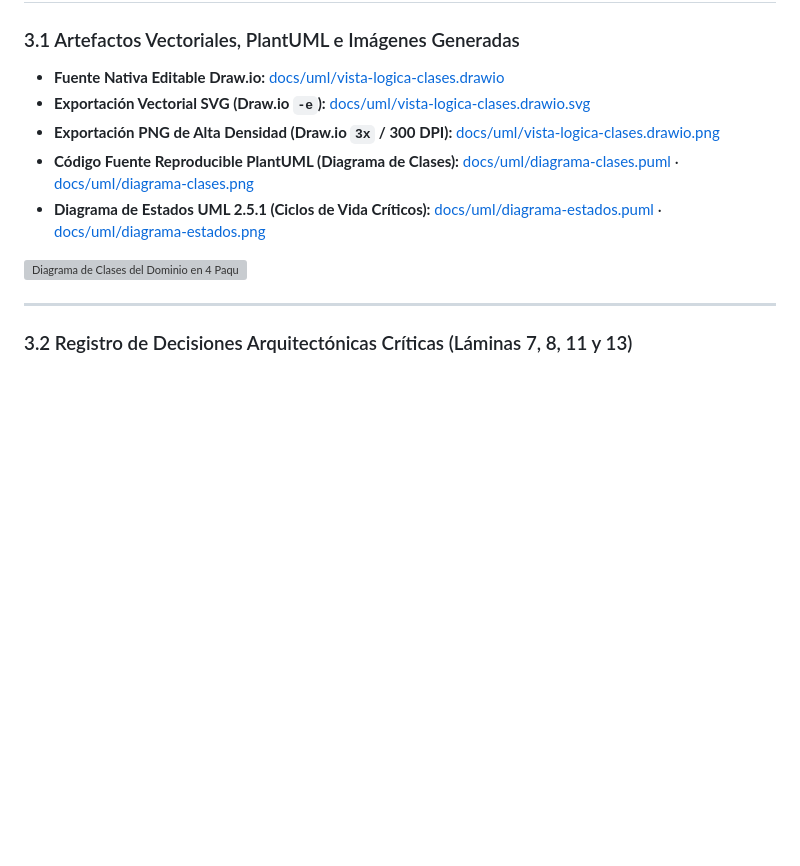
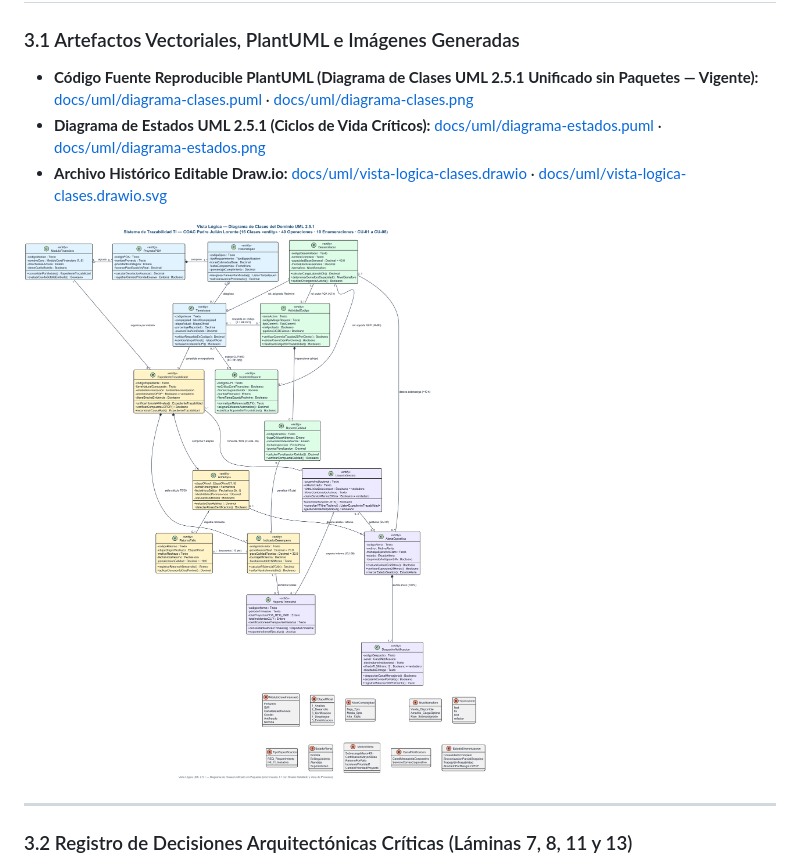
Before and after one commit to ArquitecturaSoftwareEC-UNI/PadreJulianLorente_Trazabilidad, a Markdown page: docs/vista-logica-clases.md, the part around the change. GitHub-like rendering; pictures changed too: docs/uml/diagrama-clases.png; blank space fills up the shorter version; grey boxes are pictures that could not be loaded.

Commit message:
refactor(vista-logica): unificar diagrama de clases UML 2.5.1 sin paquetes y actualizar entregables

```diff
--- a/docs/vista-logica-clases.md
+++ b/docs/vista-logica-clases.md
@@ -144,13 +144,11 @@ Todo candidato se sometió a la **Tarjeta de Filtro (Lámina 4)** y a los **4 Ro
 ## 3. Compuerta 3 y Compuerta 4 — Diagrama de Clases UML 2.5.1 en 4 Paquetes Lógicos y Decisiones Críticas
 
 ### 3.1 Artefactos Vectoriales, PlantUML e Imágenes Generadas
-- **Fuente Nativa Editable Draw.io:** [docs/uml/vista-logica-clases.drawio](uml/vista-logica-clases.drawio)
-- **Exportación Vectorial SVG (Draw.io `-e`):** [docs/uml/vista-logica-clases.drawio.svg](uml/vista-logica-clases.drawio.svg)
-- **Exportación PNG de Alta Densidad (Draw.io `3x` / 300 DPI):** [docs/uml/vista-logica-clases.drawio.png](uml/vista-logica-clases.drawio.png)
-- **Código Fuente Reproducible PlantUML (Diagrama de Clases):** [docs/uml/diagrama-clases.puml](uml/diagrama-clases.puml) · [docs/uml/diagrama-clases.png](uml/diagrama-clases.png)
+- **Código Fuente Reproducible PlantUML (Diagrama de Clases UML 2.5.1 Unificado sin Paquetes — Vigente):** [docs/uml/diagrama-clases.puml](uml/diagrama-clases.puml) · [docs/uml/diagrama-clases.png](uml/diagrama-clases.png)
 - **Diagrama de Estados UML 2.5.1 (Ciclos de Vida Críticos):** [docs/uml/diagrama-estados.puml](uml/diagrama-estados.puml) · [docs/uml/diagrama-estados.png](uml/diagrama-estados.png)
+- **Archivo Histórico Editable Draw.io:** [docs/uml/vista-logica-clases.drawio](uml/vista-logica-clases.drawio) · [docs/uml/vista-logica-clases.drawio.svg](uml/vista-logica-clases.drawio.svg)
 
-![Diagrama de Clases del Dominio en 4 Paquetes Lógicos (Draw.io 3x)](uml/vista-logica-clases.drawio.png)
+![Diagrama de Clases del Dominio UML 2.5.1 (16 Clases, 40 Operaciones, 10 Enumeraciones)](uml/diagrama-clases.png)
 
 ---
 
```
Also changed, not shown: docs/entregables/guion-presentacion-defensa-das.md (+16 -15 lines), 13 other files.
